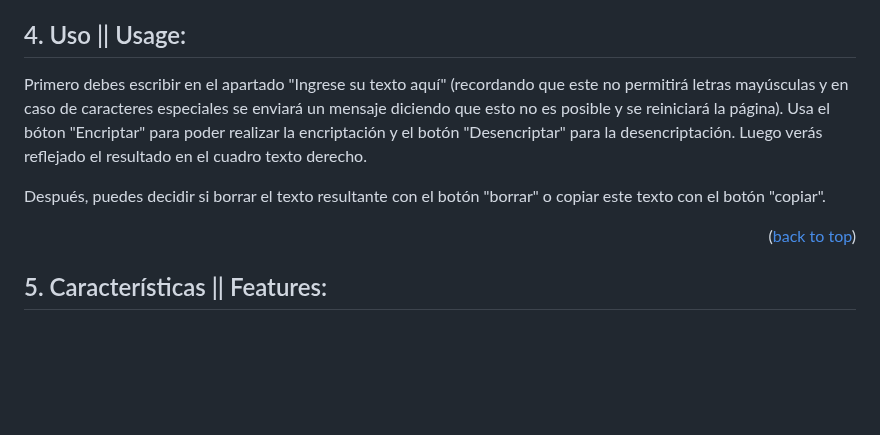
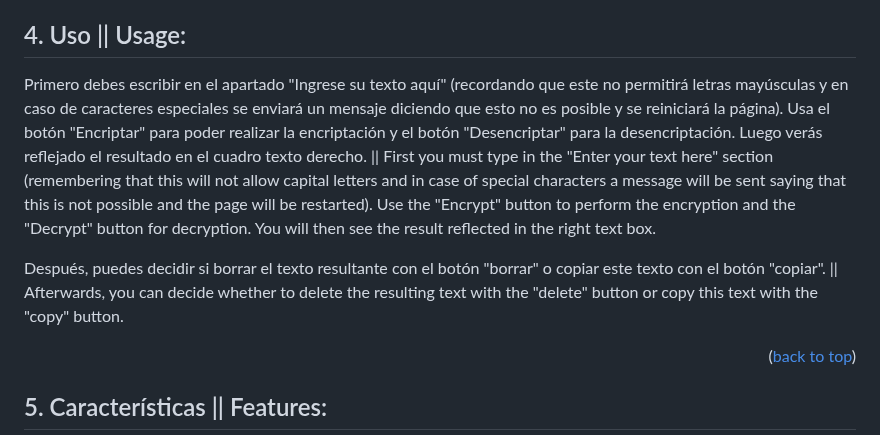
Before and after one commit to Darkgenes/encryptor_challenge_1_alura, a Markdown page: README.md, the part around the change. Drawn GitHub-style; blank space fills up the shorter version.

```diff
--- a/README.md
+++ b/README.md
@@ -103,9 +103,9 @@ https://darkgenes.github.io/encryptor_challenge_1_alura/
 
 ## 4. Uso || Usage:
 
-Primero debes escribir en el apartado "Ingrese su texto aquí" (recordando que este no permitirá letras mayúsculas y en caso de caracteres especiales se enviará un mensaje diciendo que esto no es posible y se reiniciará la página). Usa el bóton "Encriptar" para poder realizar la encriptación y el botón "Desencriptar" para la desencriptación. Luego verás reflejado el resultado en el cuadro texto derecho.
+Primero debes escribir en el apartado "Ingrese su texto aquí" (recordando que este no permitirá letras mayúsculas y en caso de caracteres especiales se enviará un mensaje diciendo que esto no es posible y se reiniciará la página). Usa el botón "Encriptar" para poder realizar la encriptación y el botón "Desencriptar" para la desencriptación. Luego verás reflejado el resultado en el cuadro texto derecho. || First you must type in the "Enter your text here" section (remembering that this will not allow capital letters and in case of special characters a message will be sent saying that this is not possible and the page will be restarted). Use the "Encrypt" button to perform the encryption and the "Decrypt" button for decryption. You will then see the result reflected in the right text box.
 
-Después, puedes decidir si borrar el texto resultante con el botón "borrar" o copiar este texto con el botón "copiar".
+Después, puedes decidir si borrar el texto resultante con el botón "borrar" o copiar este texto con el botón "copiar". || Afterwards, you can decide whether to delete the resulting text with the "delete" button or copy this text with the "copy" button.
 
 <p align = "right">(<a href = "#readme-top">back to top</a>)</p>
 
```
